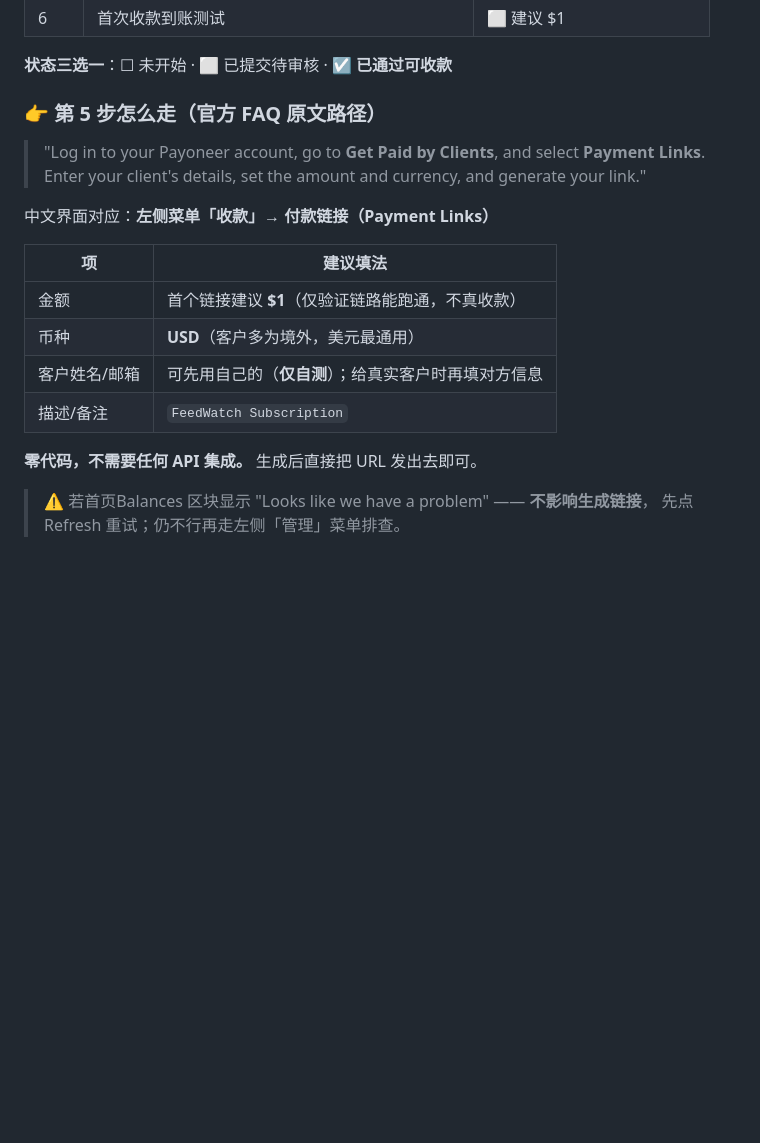
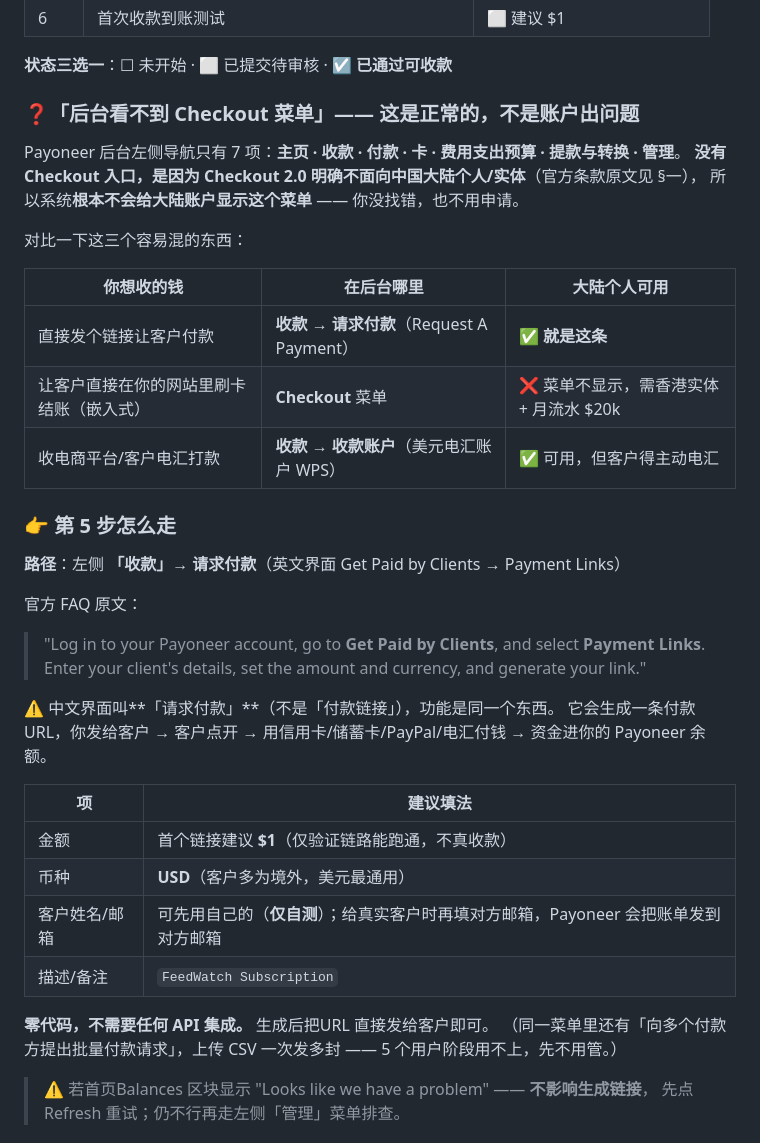
Before and after one commit to bruceonline2026/FeedWatch, a Markdown page: docs/运营手册/Payoneer收款链接操作手册.md, the part around the change. Rendered like a GitHub page; blank space fills up the shorter version.

Commit message:
docs: 纠正收款链接路径为「收款→请求付款」，说明Checkout菜单对大陆账户不显示

```diff
--- a/docs/运营手册/Payoneer收款链接操作手册.md
+++ b/docs/运营手册/Payoneer收款链接操作手册.md
@@ -19,21 +19,40 @@
 
 **状态三选一**：☐ 未开始 · ⬜ 已提交待审核 · ☑ **已通过可收款**
 
-### 👉 第 5 步怎么走（官方 FAQ 原文路径）
+### ❓「后台看不到 Checkout 菜单」—— 这是正常的，不是账户出问题
 
+Payoneer 后台左侧导航只有 7 项：**主页 · 收款 · 付款 · 卡 · 费用支出预算 · 提款与转换 · 管理**。
+**没有 Checkout 入口，是因为 Checkout 2.0 明确不面向中国大陆个人/实体**（官方条款原文见 §一），
+所以系统**根本不会给大陆账户显示这个菜单** —— 你没找错，也不用申请。
+
+对比一下这三个容易混的东西：
+
+| 你想收的钱 | 在后台哪里 | 大陆个人可用 |
+|---|---|---|
+| 直接发个链接让客户付款 | **收款 → 请求付款**（Request A Payment）| ✅ **就是这条** |
+| 让客户直接在你的网站里刷卡结账（嵌入式）| **Checkout** 菜单 | ❌ 菜单不显示，需香港实体 + 月流水 $20k |
+| 收电商平台/客户电汇打款 | **收款 → 收款账户**（美元电汇账户 WPS）| ✅ 可用，但客户得主动电汇 |
+
+### 👉 第 5 步怎么走
+
+**路径**：左侧 **「收款」→ 请求付款**（英文界面 Get Paid by Clients → Payment Links）
+
+官方 FAQ 原文：
 > "Log in to your Payoneer account, go to **Get Paid by Clients**, and select **Payment Links**.
 > Enter your client's details, set the amount and currency, and generate your link."
 
-中文界面对应：**左侧菜单「收款」→ 付款链接（Payment Links）**
+⚠️ 中文界面叫**「请求付款」**（不是「付款链接」），功能是同一个东西。
+它会生成一条付款 URL，你发给客户 → 客户点开 → 用信用卡/储蓄卡/PayPal/电汇付钱 → 资金进你的 Payoneer 余额。
 
 | 项 | 建议填法 |
 |---|---|
 | 金额 | 首个链接建议 **$1**（仅验证链路能跑通，不真收款）|
 | 币种 | **USD**（客户多为境外，美元最通用）|
-| 客户姓名/邮箱 | 可先用自己的（**仅自测**）；给真实客户时再填对方信息 |
+| 客户姓名/邮箱 | 可先用自己的（**仅自测**）；给真实客户时再填对方邮箱，Payoneer 会把账单发到对方邮箱 |
 | 描述/备注 | `FeedWatch Subscription` |
 
-**零代码，不需要任何 API 集成。** 生成后直接把 URL 发出去即可。
+**零代码，不需要任何 API 集成。** 生成后把URL 直接发给客户即可。
+（同一菜单里还有「向多个付款方提出批量付款请求」，上传 CSV 一次发多封 —— 5 个用户阶段用不上，先不用管。）
 
 > ⚠️ 若首页Balances 区块显示 "Looks like we have a problem" —— **不影响生成链接**，
 > 先点 Refresh 重试；仍不行再走左侧「管理」菜单排查。
```
Also changed, not shown: docs/工作计划与进展.md (+7 -5 lines).
